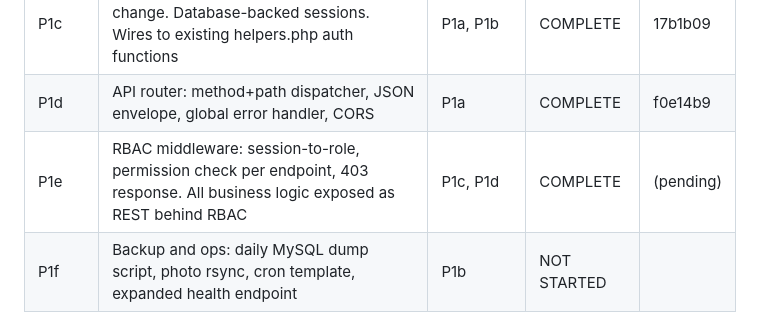
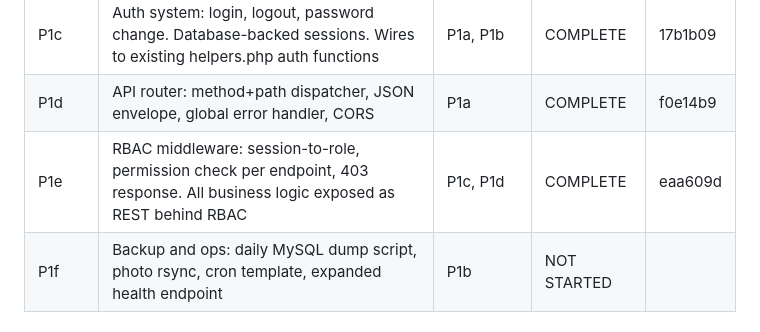
Before and after one commit to gjdunga/TireShopPOS, a Markdown page: P1_TRACKER.md, the part around the change. GitHub-like rendering.

Commit message:
P1_TRACKER: mark P1e complete (eaa609d)

```diff
--- a/P1_TRACKER.md
+++ b/P1_TRACKER.md
@@ -10,7 +10,7 @@
 | P1b | Database layer: PDO factory, connection health, `GET /api/health` with DB status | P1a | COMPLETE | 871b75f |
 | P1c | Auth system: login, logout, password change. Database-backed sessions. Wires to existing helpers.php auth functions | P1a, P1b | COMPLETE | 17b1b09 |
 | P1d | API router: method+path dispatcher, JSON envelope, global error handler, CORS | P1a | COMPLETE | f0e14b9 |
-| P1e | RBAC middleware: session-to-role, permission check per endpoint, 403 response. All business logic exposed as REST behind RBAC | P1c, P1d | COMPLETE | (pending) |
+| P1e | RBAC middleware: session-to-role, permission check per endpoint, 403 response. All business logic exposed as REST behind RBAC | P1c, P1d | COMPLETE | eaa609d |
 | P1f | Backup and ops: daily MySQL dump script, photo rsync, cron template, expanded health endpoint | P1b | NOT STARTED | |
 
 ## P1a: Project Skeleton
```
